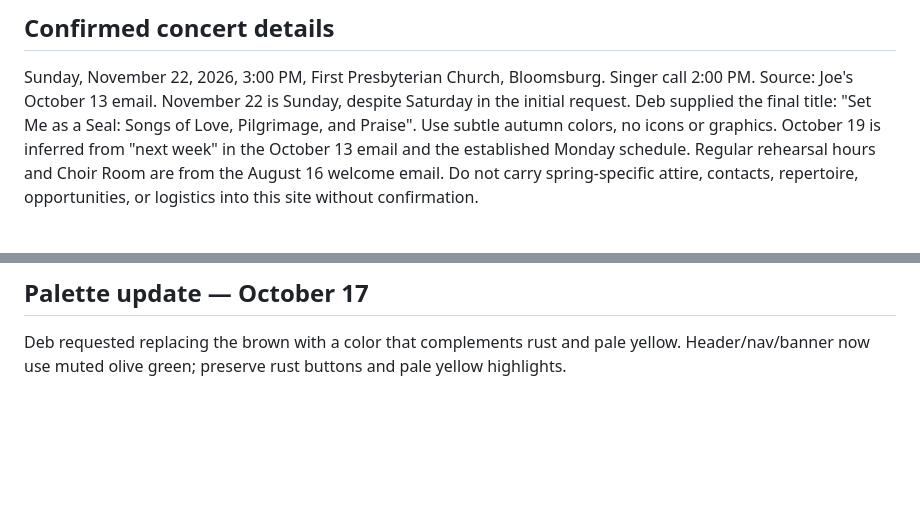
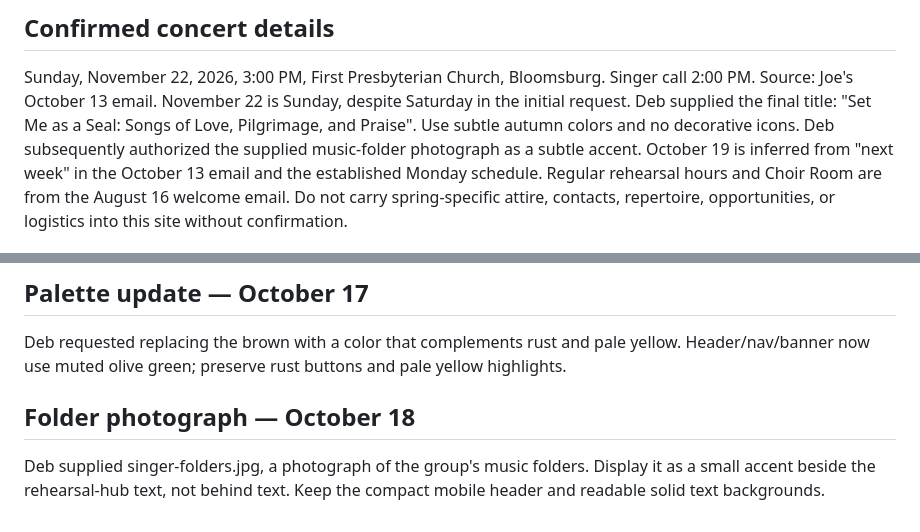
Before and after one commit to DebStuligross/bloomsburg-singers-fall-2026, a Markdown page: AGENTS.md, 2 parts joined by grey strips. GitHub-like rendering; blank space fills up the shorter version.

Commit message:
Record approved folder photo and readability constraints

```diff
--- a/AGENTS.md
+++ b/AGENTS.md
@@ -7,7 +7,7 @@ Hosting: GitHub Pages from main, repository root; this must be enabled in reposi
 ## Confirmed concert details
 Sunday, November 22, 2026, 3:00 PM, First Presbyterian Church, Bloomsburg. Singer call 2:00 PM.
 Source: Joe's October 13 email. November 22 is Sunday, despite Saturday in the initial request.
-Deb supplied the final title: "Set Me as a Seal: Songs of Love, Pilgrimage, and Praise". Use subtle autumn colors, no icons or graphics.
+Deb supplied the final title: "Set Me as a Seal: Songs of Love, Pilgrimage, and Praise". Use subtle autumn colors and no decorative icons. Deb subsequently authorized the supplied music-folder photograph as a subtle accent.
 October 19 is inferred from "next week" in the October 13 email and the established Monday schedule.
 Regular rehearsal hours and Choir Room are from the August 16 welcome email.
 Do not carry spring-specific attire, contacts, repertoire, opportunities, or logistics into this site without confirmation.
@@ -55,3 +55,6 @@ Identify this site prominently as a Singer Portal. All site-authored dates inclu
 
 ## Palette update — October 17
 Deb requested replacing the brown with a color that complements rust and pale yellow. Header/nav/banner now use muted olive green; preserve rust buttons and pale yellow highlights.
+
+## Folder photograph — October 18
+Deb supplied singer-folders.jpg, a photograph of the group's music folders. Display it as a small accent beside the rehearsal-hub text, not behind text. Keep the compact mobile header and readable solid text backgrounds.
```
